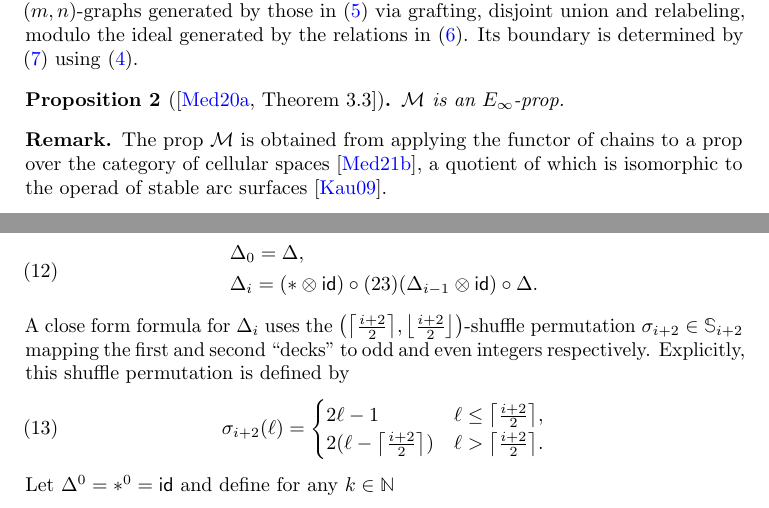
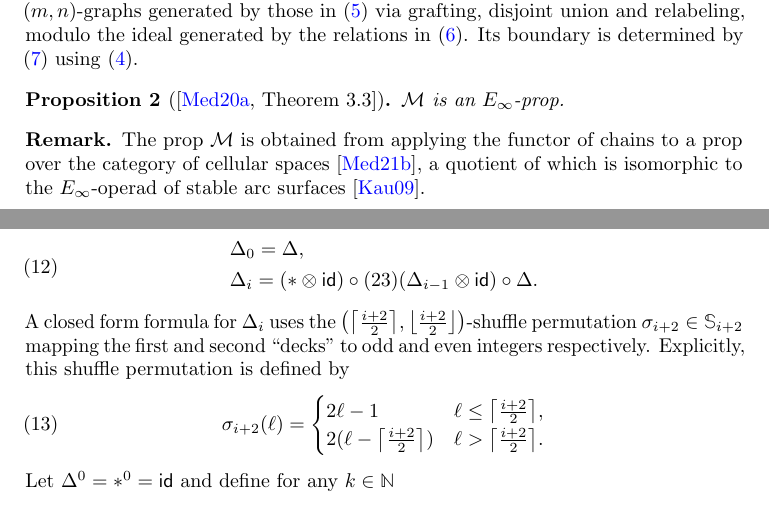
Before and after one commit to ammedmar/cube_einfty, a LaTeX paper (cube_einfty.tex, which reads sec/action.tex, sec/props.tex): two parts of pages 6 and 12 of 26, joined at a grey line, cut so that both start at the same text. Compiled offline with pdfLaTeX.

Commit message:
Fix typos spotted by Ralph

```diff
--- a/sec/action.tex
+++ b/sec/action.tex
@@ -352,7 +344,7 @@ We first present it in a recursive form
 		(\ast \ot \id) \circ (23)(\Delta_{i-1} \ot \id) \circ \Delta.
 	\end{split}
 \end{equation}
-A close form formula for $\Delta_i$ uses the $\big(\ceil*{\frac{i+2}{2}}, \floor*{\frac{i+2}{2}}\big)$-shuffle permutation $\sigma_{i+2} \in \sym_{i+2}$ mapping the first and second ``decks'' to odd and even integers respectively.
+A closed form formula for $\Delta_i$ uses the $\big(\ceil*{\frac{i+2}{2}}, \floor*{\frac{i+2}{2}}\big)$-shuffle permutation $\sigma_{i+2} \in \sym_{i+2}$ mapping the first and second ``decks'' to odd and even integers respectively.
 Explicitly, this shuffle permutation is defined by
 \begin{equation} \label{e:shuffle perm}
 	\sigma_{i+2}(\ell) =
--- a/sec/props.tex
+++ b/sec/props.tex
@@ -173,5 +173,5 @@ Explicitly, any element in $\M(m,n)$ can be written as a linear combination of t
 \end{proposition}
 
 \begin{remark*}
-	The prop $\M$ is obtained from applying the functor of chains to a prop over the category of cellular spaces \cite{medina2021prop2}, a quotient of which is isomorphic to the operad of stable arc surfaces \cite{kaufmann2009dimension}.
+	The prop $\M$ is obtained from applying the functor of chains to a prop over the category of cellular spaces \cite{medina2021prop2}, a quotient of which is isomorphic to the $E_\infty$-operad of stable arc surfaces \cite{kaufmann2009dimension}.
 \end{remark*}
```
Also changed, not shown: sec/comparison.tex (+1 -60 lines), sec/action.tex (12 more changed lines).
